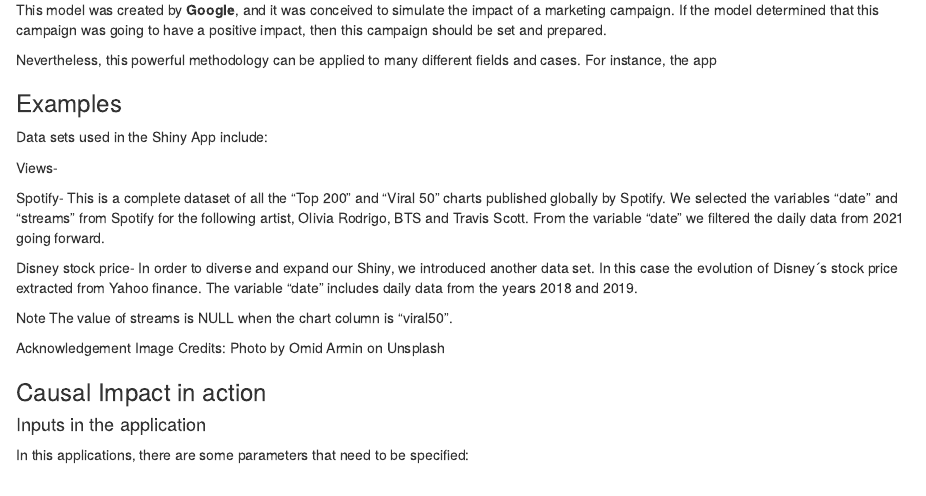
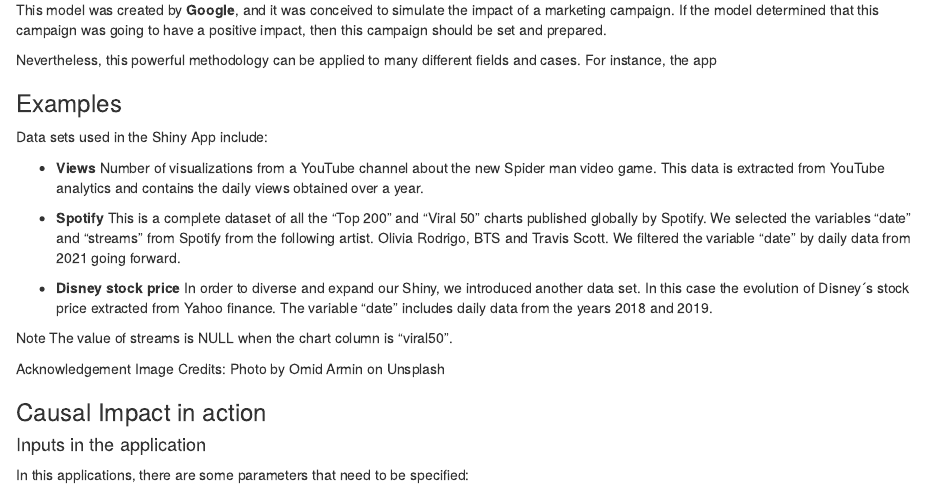
Before and after one commit to carviagu/impact_effect_dashboard, an R Markdown document (resources/about.Rmd): the page in a window 1100 px wide, from 440 px down. Rendered offline with R 4.5, knitr and Pandoc, with nearby package versions.

Commit message:
Update_about

```diff
--- a/resources/about.Rmd
+++ b/resources/about.Rmd
@@ -24,11 +24,14 @@ Nevertheless, this powerful methodology can be applied to many different fields
 
 Data sets used in the Shiny App include:
 
-Views-
+* **Views**
+Number of visualizations from a YouTube channel about the new Spider man video game. This data is extracted from YouTube analytics and contains the daily views obtained over a year.
 
-Spotify- This is a complete dataset of all the "Top 200" and "Viral 50" charts published globally by Spotify. We selected the variables "date" and "streams" from Spotify for the following artist, Olivia Rodrigo, BTS and Travis Scott. From the variable "date" we filtered the daily data from 2021 going forward.
+* **Spotify**
+This is a complete dataset of all the "Top 200" and "Viral 50" charts published globally by Spotify. We selected the variables "date" and "streams" from Spotify from the following artist. Olivia Rodrigo, BTS and Travis Scott. We filtered the variable "date" by daily data from 2021 going forward.
 
-Disney stock price- In order to diverse and expand our Shiny, we introduced another data set. In this case the evolution of Disney´s stock price extracted from Yahoo finance. The variable "date" includes daily data from the years 2018 and 2019.
+* **Disney stock price**
+In order to diverse and expand our Shiny, we introduced another data set. In this case the evolution of Disney´s stock price extracted from Yahoo finance. The variable "date" includes daily data from the years 2018 and 2019.
 
 Note
 The value of streams is NULL when the chart column is "viral50".
```
